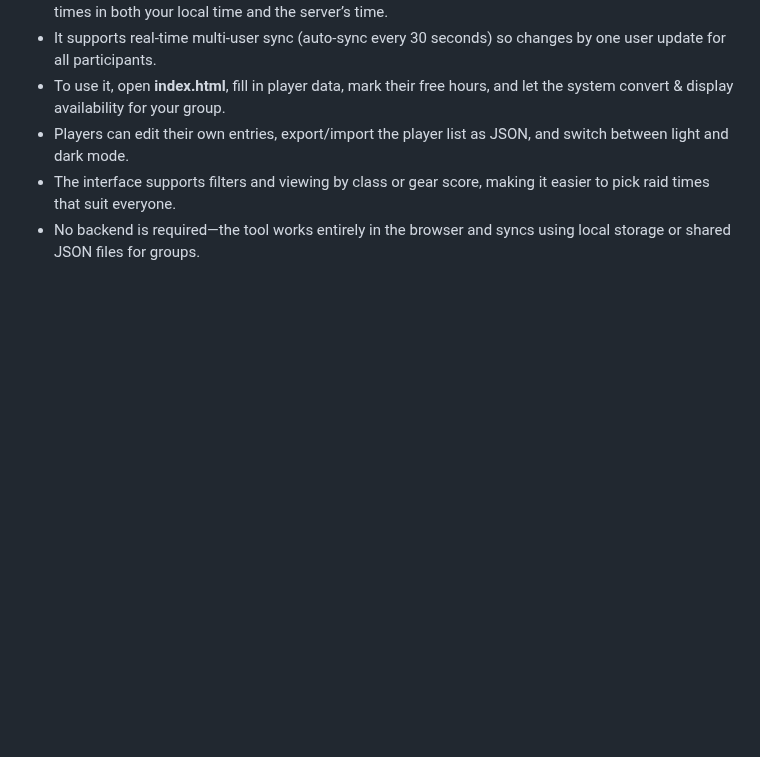
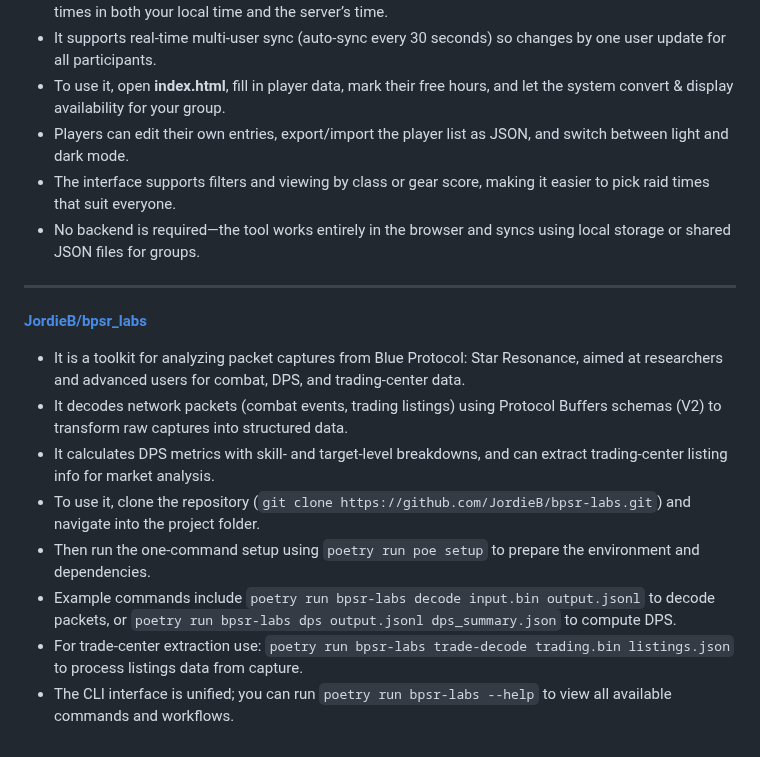
Before and after one commit to asgharkapk/Star-Resonance-GitHub-Projects, a Markdown page: 02-Other Tools.md, the part around the change. Rendered like a GitHub page; blank space fills up the shorter version.

```diff
--- a/02-Other Tools.md
+++ b/02-Other Tools.md
@@ -196,3 +196,15 @@ For data mining, resource parsing, build calculators, and profit tools.
 * Players can edit their own entries, export/import the player list as JSON, and switch between light and dark mode.
 * The interface supports filters and viewing by class or gear score, making it easier to pick raid times that suit everyone.
 * No backend is required—the tool works entirely in the browser and syncs using local storage or shared JSON files for groups.
+
+---
+
+[**JordieB/bpsr_labs**](https://github.com/JordieB/bpsr_labs)
+* It is a toolkit for analyzing packet captures from Blue Protocol: Star Resonance, aimed at researchers and advanced users for combat, DPS, and trading‑center data.
+* It decodes network packets (combat events, trading listings) using Protocol Buffers schemas (V2) to transform raw captures into structured data.
+* It calculates DPS metrics with skill‑ and target‑level breakdowns, and can extract trading‑center listing info for market analysis.
+* To use it, clone the repository (`git clone https://github.com/JordieB/bpsr-labs.git`) and navigate into the project folder.
+* Then run the one‑command setup using `poetry run poe setup` to prepare the environment and dependencies.
+* Example commands include `poetry run bpsr-labs decode input.bin output.jsonl` to decode packets, or `poetry run bpsr-labs dps output.jsonl dps_summary.json` to compute DPS.
+* For trade‑center extraction use: `poetry run bpsr-labs trade-decode trading.bin listings.json` to process listings data from capture.
+* The CLI interface is unified; you can run `poetry run bpsr-labs --help` to view all available commands and workflows.
```
